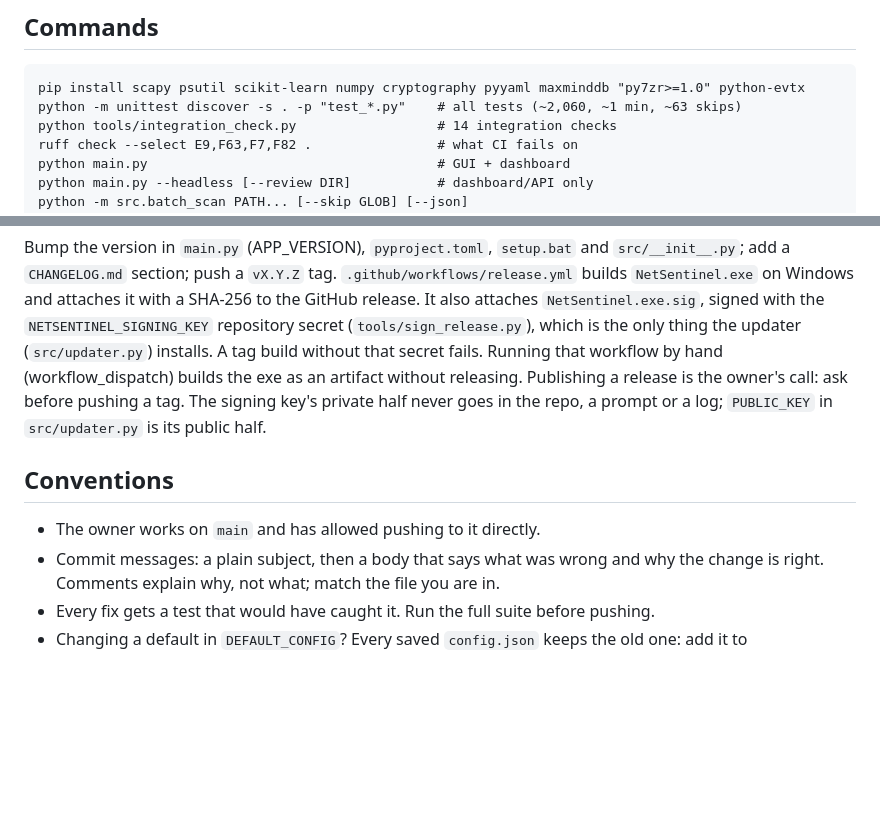
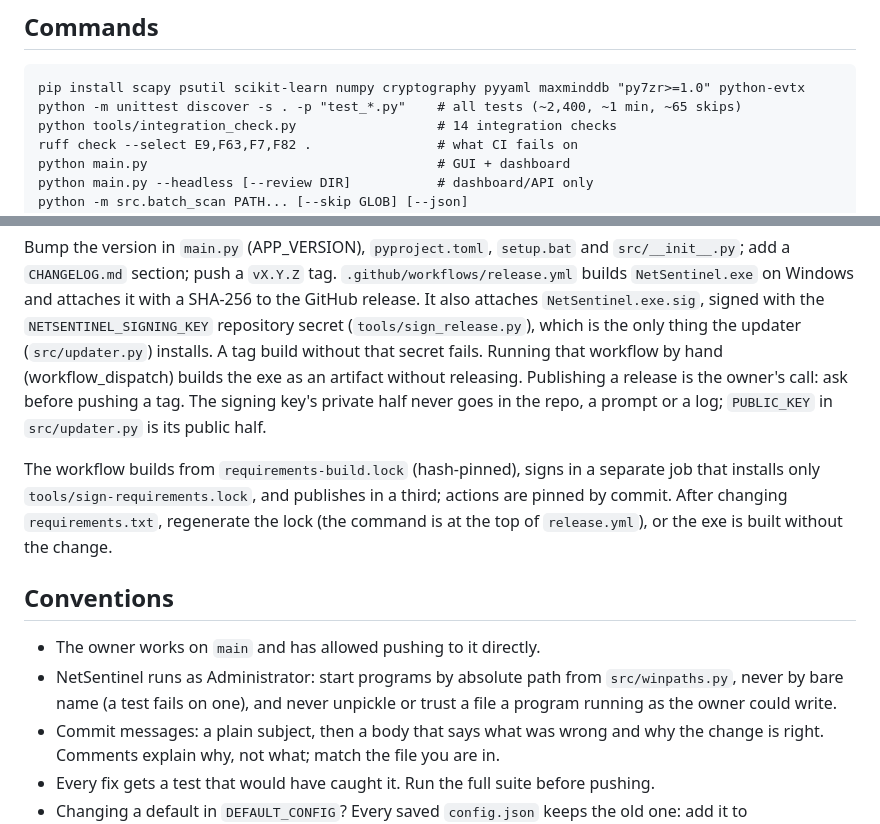
Before and after one commit to jamesccupps/NetSentinel, a Markdown page: CLAUDE.md, 2 parts joined by grey strips. GitHub-like rendering; blank space fills up the shorter version.

````diff
--- a/CLAUDE.md
+++ b/CLAUDE.md
@@ -31,7 +31,7 @@ and what is left. Keep it current during long work (the owner asked for that).
 
 ```
 pip install scapy psutil scikit-learn numpy cryptography pyyaml maxminddb "py7zr>=1.0" python-evtx
-python -m unittest discover -s . -p "test_*.py"    # all tests (~2,060, ~1 min, ~63 skips)
+python -m unittest discover -s . -p "test_*.py"    # all tests (~2,400, ~1 min, ~65 skips)
 python tools/integration_check.py                  # 14 integration checks
 ruff check --select E9,F63,F7,F82 .                # what CI fails on
 python main.py                                     # GUI + dashboard
@@ -68,9 +68,18 @@ releasing. Publishing a release is the owner's call: ask before pushing a tag.
 The signing key's private half never goes in the repo, a prompt or a log;
 `PUBLIC_KEY` in `src/updater.py` is its public half.
 
+The workflow builds from `requirements-build.lock` (hash-pinned), signs in a
+separate job that installs only `tools/sign-requirements.lock`, and publishes in
+a third; actions are pinned by commit. After changing `requirements.txt`,
+regenerate the lock (the command is at the top of `release.yml`), or the exe is
+built without the change.
+
 ## Conventions
 
 - The owner works on `main` and has allowed pushing to it directly.
+- NetSentinel runs as Administrator: start programs by absolute path from
+  `src/winpaths.py`, never by bare name (a test fails on one), and never unpickle
+  or trust a file a program running as the owner could write.
 - Commit messages: a plain subject, then a body that says what was wrong and why
   the change is right. Comments explain why, not what; match the file you are in.
 - Every fix gets a test that would have caught it. Run the full suite before pushing.
````
Also changed, not shown: CHANGELOG.md (+72 -0 lines), README.md (+1 -1 lines).
